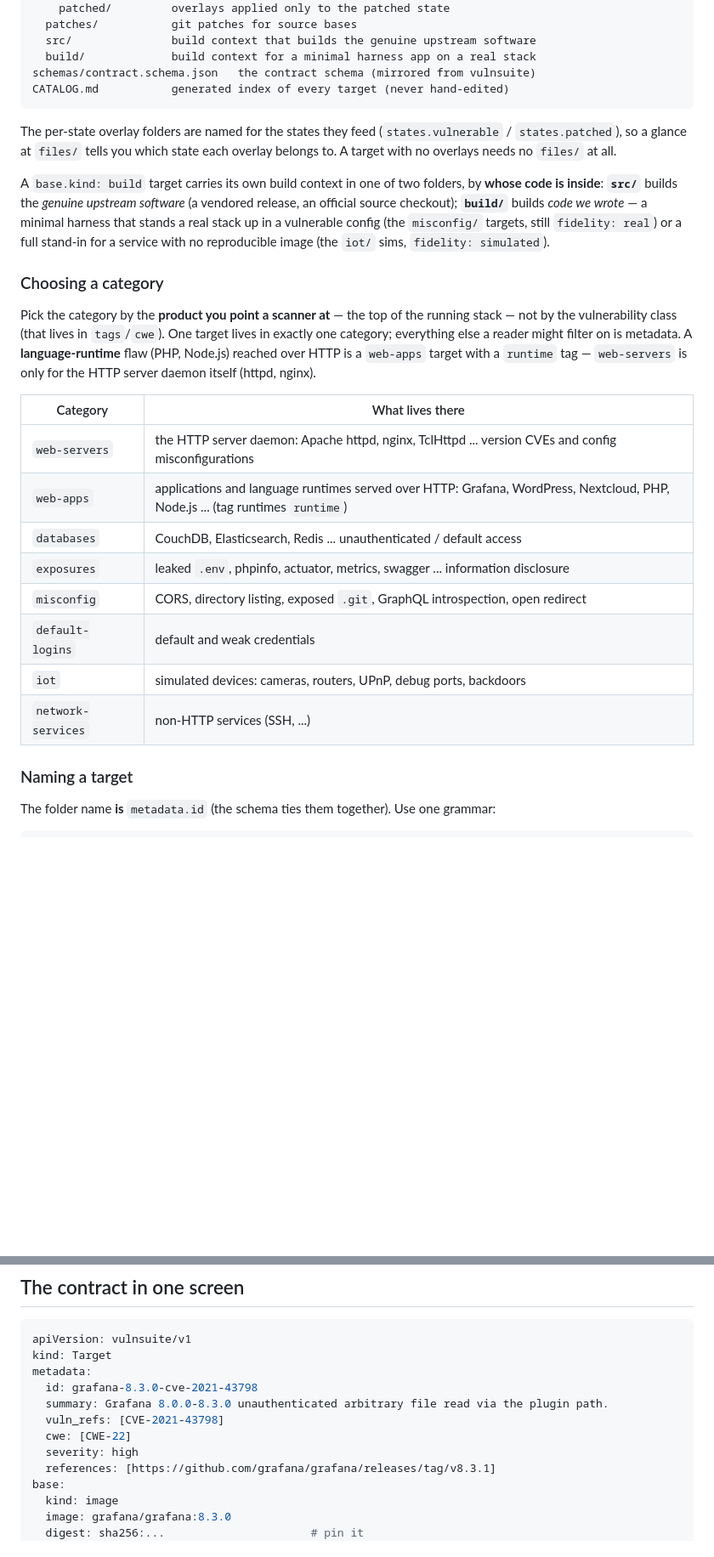
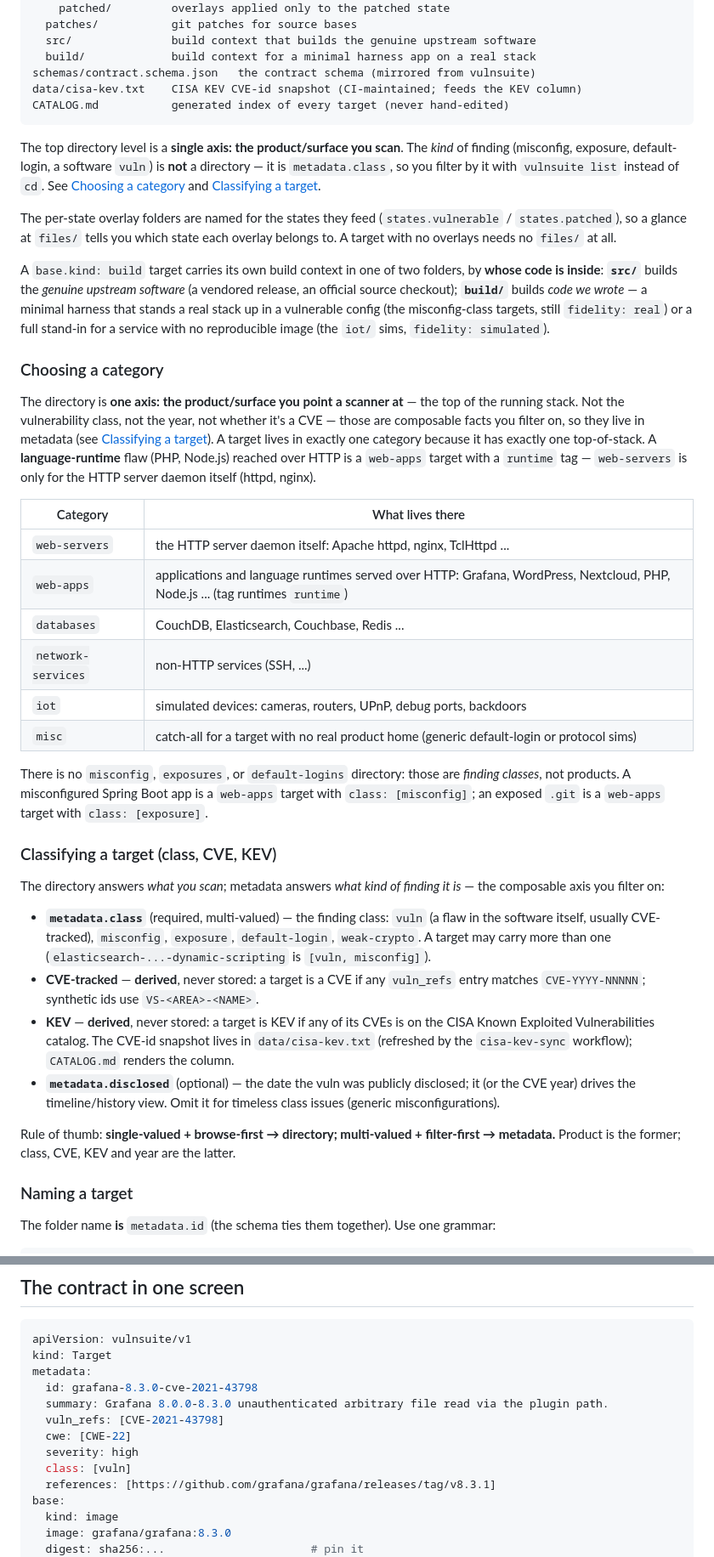
Before and after one commit to ruzfi/vulnsuite-templates, a Markdown page: README.md, 2 parts joined by grey strips. Shown at 85% size. Rendered like a GitHub page; blank space fills up the shorter version.

Commit message:
docs: taxonomy v2 — product/surface directory, class/CVE/KEV in metadata
Rewrite the taxonomy across README, CONTRIBUTING, and SKILL:

- The directory is a single axis: the product/surface you scan. Drop the
  misconfig/exposures/default-logins categories (those were finding classes,
  not products); add a misc/ catch-all.
- Finding class moves to metadata.class (multi-valued enum). CVE-tracked and
  KEV status are derived (from vuln_refs and the CISA KEV catalog), not stored;
  disclosed drives the timeline view.
- State the rule of thumb: single-valued + browse-first -> directory;
  multi-valued + filter-first -> metadata. Add class to the contract examples
  and the authoring checklists.

````diff
--- a/README.md
+++ b/README.md
@@ -27,8 +27,15 @@ vulnsuite run -t apache-httpd-2.4.49-cve-2021-41773 -expose host
   src/               build context that builds the genuine upstream software
   build/             build context for a minimal harness app on a real stack
 schemas/contract.schema.json   the contract schema (mirrored from vulnsuite)
+data/cisa-kev.txt    CISA KEV CVE-id snapshot (CI-maintained; feeds the KEV column)
 CATALOG.md           generated index of every target (never hand-edited)
 ```
+
+The top directory level is a **single axis: the product/surface you scan**. The
+*kind* of finding (misconfig, exposure, default-login, a software `vuln`) is
+**not** a directory — it is `metadata.class`, so you filter by it with
+`vulnsuite list` instead of `cd`. See [Choosing a category](#choosing-a-category)
+and [Classifying a target](#classifying-a-target-class-cve-kev).
 
 The per-state overlay folders are named for the states they feed
 (`states.vulnerable` / `states.patched`), so a glance at `files/` tells you which
@@ -38,28 +45,56 @@ A `base.kind: build` target carries its own build context in one of two folders,
 by **whose code is inside**: **`src/`** builds the *genuine upstream software* (a
 vendored release, an official source checkout); **`build/`** builds *code we
 wrote* — a minimal harness that stands a real stack up in a vulnerable config
-(the `misconfig/` targets, still `fidelity: real`) or a full stand-in for a
+(the misconfig-class targets, still `fidelity: real`) or a full stand-in for a
 service with no reproducible image (the `iot/` sims, `fidelity: simulated`).
 
 ### Choosing a category
 
-Pick the category by the **product you point a scanner at** — the top of the
-running stack — not by the vulnerability class (that lives in `tags`/`cwe`). One
-target lives in exactly one category; everything else a reader might filter on is
-metadata. A **language-runtime** flaw (PHP, Node.js) reached over HTTP is a
-`web-apps` target with a `runtime` tag — `web-servers` is only for the HTTP
-server daemon itself (httpd, nginx).
+The directory is **one axis: the product/surface you point a scanner at** — the
+top of the running stack. Not the vulnerability class, not the year, not whether
+it's a CVE — those are composable facts you filter on, so they live in metadata
+(see [Classifying a target](#classifying-a-target-class-cve-kev)). A target lives
+in exactly one category because it has exactly one top-of-stack. A
+**language-runtime** flaw (PHP, Node.js) reached over HTTP is a `web-apps` target
+with a `runtime` tag — `web-servers` is only for the HTTP server daemon itself
+(httpd, nginx).
 
 | Category | What lives there |
 | --- | --- |
-| `web-servers` | the HTTP server daemon: Apache httpd, nginx, TclHttpd ... version CVEs and config misconfigurations |
+| `web-servers` | the HTTP server daemon itself: Apache httpd, nginx, TclHttpd ... |
 | `web-apps` | applications and language runtimes served over HTTP: Grafana, WordPress, Nextcloud, PHP, Node.js ... (tag runtimes `runtime`) |
-| `databases` | CouchDB, Elasticsearch, Redis ... unauthenticated / default access |
-| `exposures` | leaked `.env`, phpinfo, actuator, metrics, swagger ... information disclosure |
-| `misconfig` | CORS, directory listing, exposed `.git`, GraphQL introspection, open redirect |
-| `default-logins` | default and weak credentials |
+| `databases` | CouchDB, Elasticsearch, Couchbase, Redis ... |
+| `network-services` | non-HTTP services (SSH, ...) |
 | `iot` | simulated devices: cameras, routers, UPnP, debug ports, backdoors |
-| `network-services` | non-HTTP services (SSH, ...) |
+| `misc` | catch-all for a target with no real product home (generic default-login or protocol sims) |
+
+There is no `misconfig`, `exposures`, or `default-logins` directory: those are
+*finding classes*, not products. A misconfigured Spring Boot app is a `web-apps`
+target with `class: [misconfig]`; an exposed `.git` is a `web-apps` target with
+`class: [exposure]`.
+
+### Classifying a target (class, CVE, KEV)
+
+The directory answers *what you scan*; metadata answers *what kind of finding it
+is* — the composable axis you filter on:
+
+- **`metadata.class`** (required, multi-valued) — the finding class:
+  `vuln` (a flaw in the software itself, usually CVE-tracked), `misconfig`,
+  `exposure`, `default-login`, `weak-crypto`. A target may carry more than one
+  (`elasticsearch-...-dynamic-scripting` is `[vuln, misconfig]`).
+- **CVE-tracked** — **derived**, never stored: a target is a CVE if any
+  `vuln_refs` entry matches `CVE-YYYY-NNNNN`; synthetic ids use `VS-<AREA>-<NAME>`.
+- **KEV** — **derived**, never stored: a target is KEV if any of its CVEs is on
+  the CISA Known Exploited Vulnerabilities catalog. The CVE-id snapshot lives in
+  `data/cisa-kev.txt` (refreshed by the `cisa-kev-sync` workflow); `CATALOG.md`
+  renders the column.
+- **`metadata.disclosed`** (optional) — the date the vuln was publicly
+  disclosed; it (or the CVE year) drives the timeline/history view. Omit it for
+  timeless class issues (generic misconfigurations).
+
+Rule of thumb: **single-valued + browse-first → directory; multi-valued +
+filter-first → metadata.** Product is the former; class, CVE, KEV and year are
+the latter.
 
 ### Naming a target
 
@@ -111,6 +146,7 @@ metadata:
   vuln_refs: [CVE-2021-43798]
   cwe: [CWE-22]
   severity: high
+  class: [vuln]
   references: [https://github.com/grafana/grafana/releases/tag/v8.3.1]
 base:
   kind: image
````
Also changed, not shown: other parts of README.md (+1 -1 lines), CONTRIBUTING.md (+13 -6 lines), SKILL.md (+8 -4 lines).
